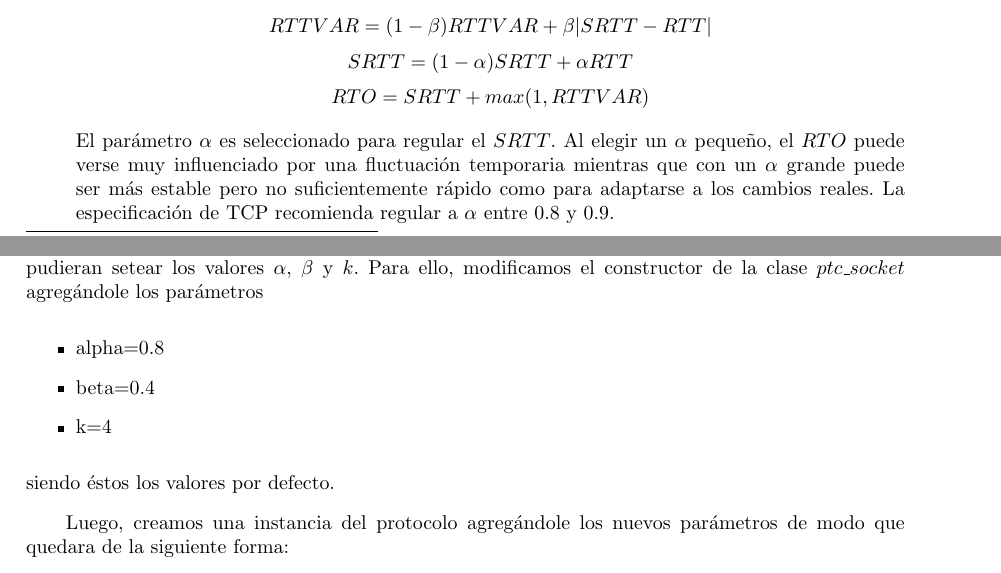
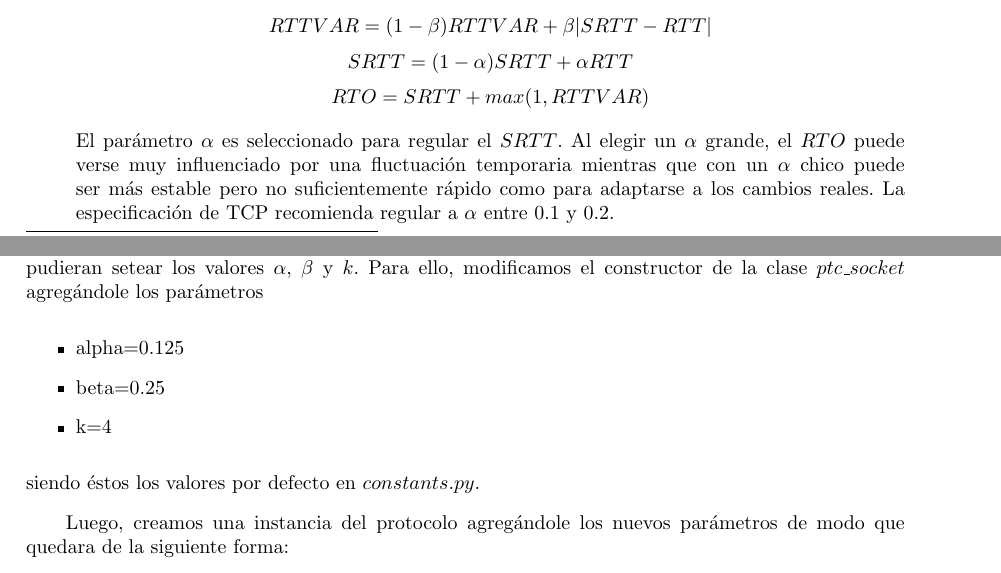
Before and after one commit to sizcovich/TPS-Redes, a LaTeX document (TP3/informe.tex): two parts of pages 3 and 5 of 7, joined at a grey line, cut so that both start at the same text. Compiled offline with pdfLaTeX.

Commit message:
arreglos informe

```diff
--- a/TP3/informe.tex
+++ b/TP3/informe.tex
@@ -90,7 +90,7 @@ $$RTTVAR = (1 - \beta) RTTVAR + \beta |SRTT - RTT|$$
 $$SRTT = (1 - \alpha)SRTT + \alpha RTT$$
 $$RTO = SRTT + max(1, RTTVAR)$$
 
-El parámetro $\alpha$ es seleccionado para regular el $SRTT$. Al elegir un $\alpha$ pequeño, el $RTO$ puede verse muy influenciado por una fluctuación temporaria mientras que con un $\alpha$ grande puede ser más estable pero no suficientemente rápido como para adaptarse a los cambios reales. La especificación de TCP recomienda regular a $\alpha$ entre 0.8 y 0.9.
+El parámetro $\alpha$ es seleccionado para regular el $SRTT$. Al elegir un $\alpha$ grande, el $RTO$ puede verse muy influenciado por una fluctuación temporaria mientras que con un $\alpha$ chico puede ser más estable pero no suficientemente rápido como para adaptarse a los cambios reales. La especificación de TCP recomienda regular a $\alpha$ entre 0.1 y 0.2.
 \end{itemize}
 
 \section{Primera Parte: escenario de análisis}
@@ -139,11 +139,11 @@ En esta sección, definimos un esquema cliente-servidor en el que el cliente env
 En primer lugar, debimos realizar las modificaciones necesarias al código de forma tal que se pudieran setear los valores $\alpha$, $\beta$ y $k$.
 Para ello, modificamos el constructor de la clase $ptc\_socket$ agregándole los parámetros
 \begin{itemize}
-\item alpha=0.8
-\item beta=0.4
+\item alpha=0.125
+\item beta=0.25
 \item k=4
 \end{itemize}
-siendo éstos los valores por defecto.
+siendo éstos los valores por defecto en $constants.py$.
 
 Luego, creamos una instancia del protocolo agregándole los nuevos parámetros de modo que quedara de la siguiente forma:
 \begin{verbatim}
```
